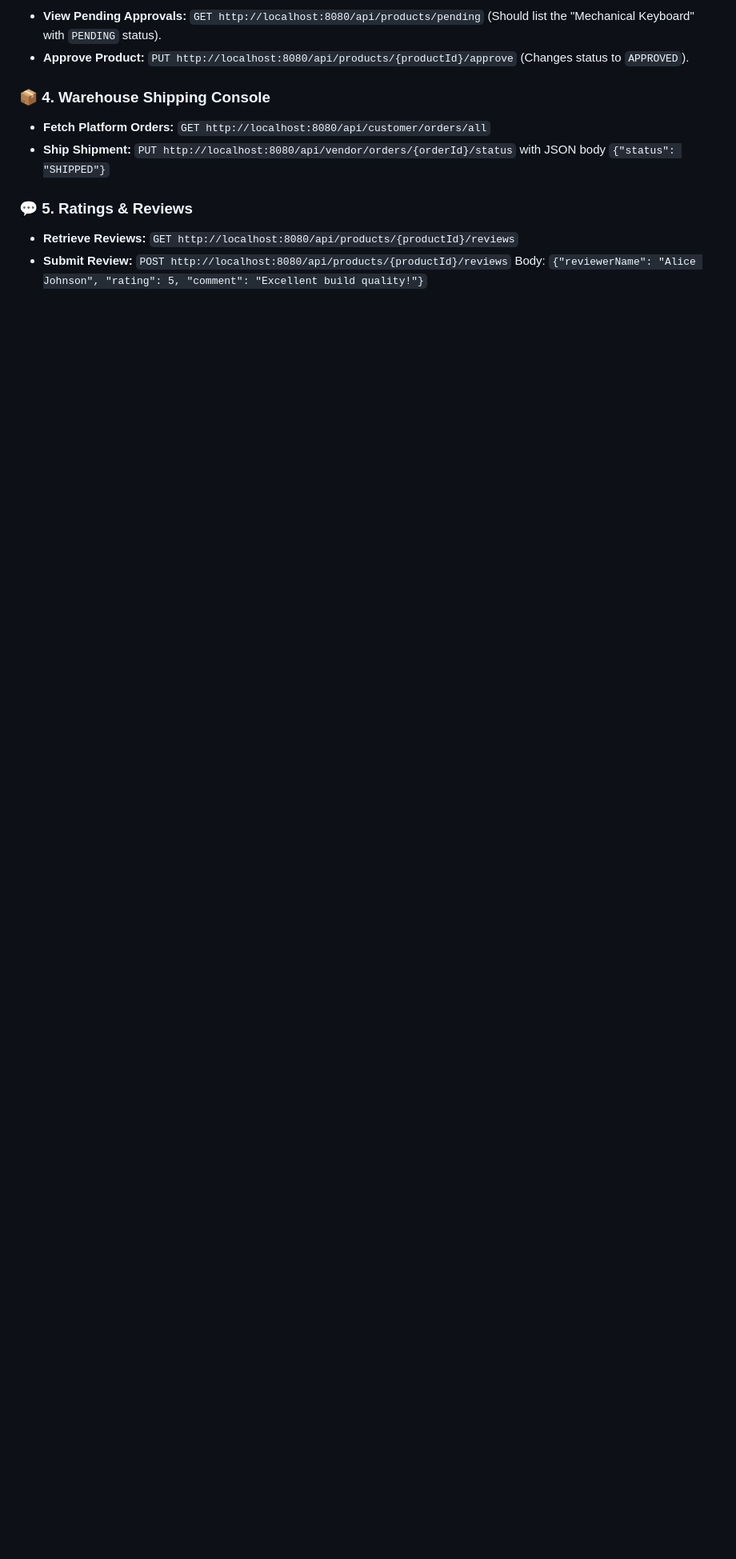
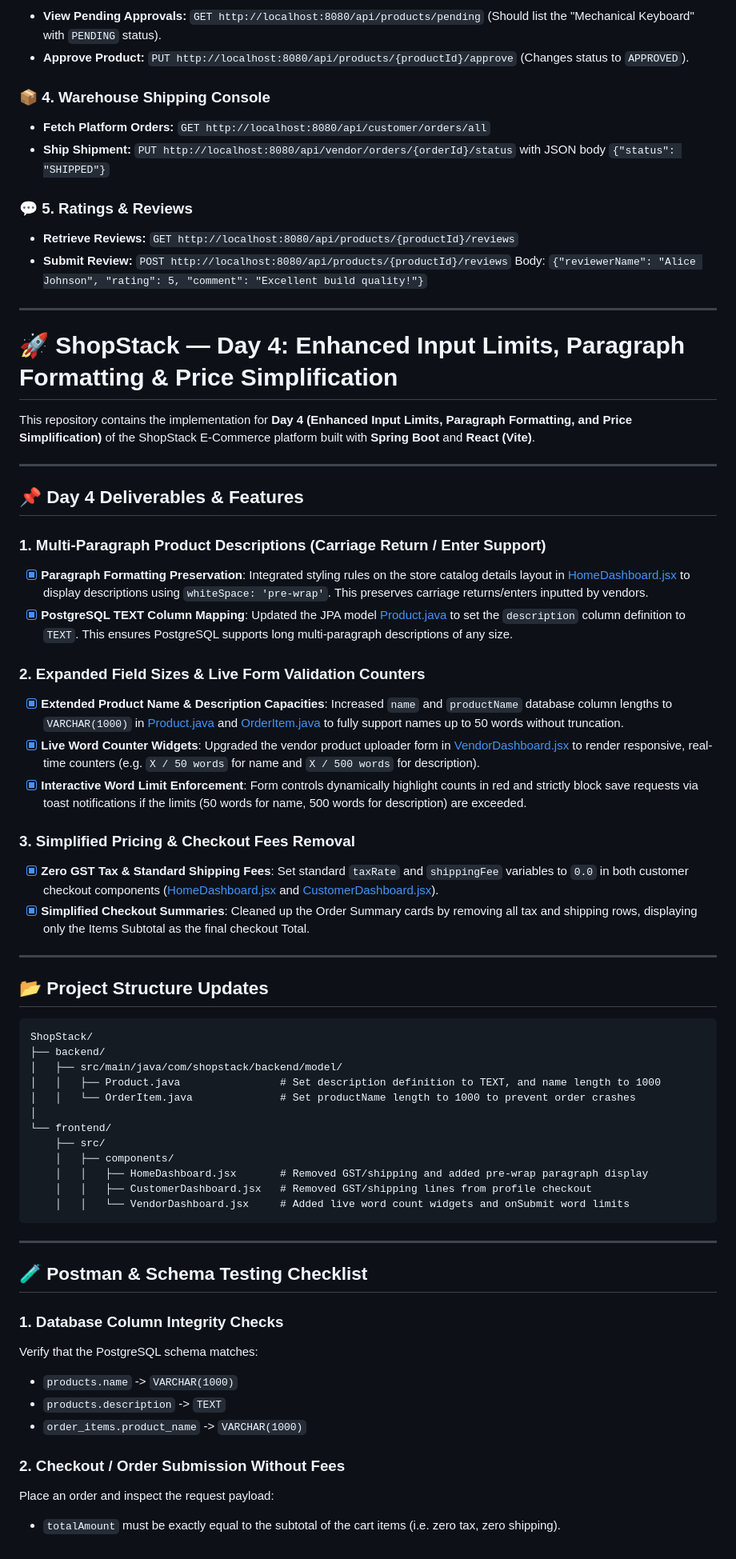
Before and after one commit to anirban0021/ShopStack--Enterprise-Multi-Vendor-E-Commerce-Platform, a Markdown page: README.md, the part around the change. Shown at 80% size. GitHub-like rendering; blank space fills up the shorter version.

Commit message:
Update README with Day 4 project features
Added detailed project updates and features for Day 4, including enhanced input limits, paragraph formatting, and simplified pricing.

````diff
--- a/README.md
+++ b/README.md
@@ -357,3 +357,59 @@ GET    | `/api/customer/orders/all`        | Warehouse staff: Retrieve all custo
 - **Retrieve Reviews:** `GET http://localhost:8080/api/products/{productId}/reviews`
 - **Submit Review:** `POST http://localhost:8080/api/products/{productId}/reviews`
   Body: `{"reviewerName": "Alice Johnson", "rating": 5, "comment": "Excellent build quality!"}`
+
+---
+
+# 🚀 ShopStack — Day 4: Enhanced Input Limits, Paragraph Formatting & Price Simplification
+
+This repository contains the implementation for **Day 4 (Enhanced Input Limits, Paragraph Formatting, and Price Simplification)** of the ShopStack E-Commerce platform built with **Spring Boot** and **React (Vite)**.
+
+---
+
+## 📌 Day 4 Deliverables & Features
+
+### 1. Multi-Paragraph Product Descriptions (Carriage Return / Enter Support)
+- [x] **Paragraph Formatting Preservation**: Integrated styling rules on the store catalog details layout in [HomeDashboard.jsx](file:///c:/Users/ASUS/Desktop/Infosys/ShopStack--Enterprise-Multi-Vendor-E-Commerce-Platform-main%28Copy%29/frontend/src/components/HomeDashboard.jsx) to display descriptions using `whiteSpace: 'pre-wrap'`. This preserves carriage returns/enters inputted by vendors.
+- [x] **PostgreSQL TEXT Column Mapping**: Updated the JPA model [Product.java](file:///c:/Users/ASUS/Desktop/Infosys/ShopStack--Enterprise-Multi-Vendor-E-Commerce-Platform-main%28Copy%29/backend/src/main/java/com/shopstack/backend/model/Product.java) to set the `description` column definition to `TEXT`. This ensures PostgreSQL supports long multi-paragraph descriptions of any size.
+
+### 2. Expanded Field Sizes & Live Form Validation Counters
+- [x] **Extended Product Name & Description Capacities**: Increased `name` and `productName` database column lengths to `VARCHAR(1000)` in [Product.java](file:///c:/Users/ASUS/Desktop/Infosys/ShopStack--Enterprise-Multi-Vendor-E-Commerce-Platform-main%28Copy%29/backend/src/main/java/com/shopstack/backend/model/Product.java) and [OrderItem.java](file:///c:/Users/ASUS/Desktop/Infosys/ShopStack--Enterprise-Multi-Vendor-E-Commerce-Platform-main%28Copy%29/backend/src/main/java/com/shopstack/backend/model/OrderItem.java) to fully support names up to 50 words without truncation.
+- [x] **Live Word Counter Widgets**: Upgraded the vendor product uploader form in [VendorDashboard.jsx](file:///c:/Users/ASUS/Desktop/Infosys/ShopStack--Enterprise-Multi-Vendor-E-Commerce-Platform-main%28Copy%29/frontend/src/components/VendorDashboard.jsx) to render responsive, real-time counters (e.g. `X / 50 words` for name and `X / 500 words` for description).
+- [x] **Interactive Word Limit Enforcement**: Form controls dynamically highlight counts in red and strictly block save requests via toast notifications if the limits (50 words for name, 500 words for description) are exceeded.
+
+### 3. Simplified Pricing & Checkout Fees Removal
+- [x] **Zero GST Tax & Standard Shipping Fees**: Set standard `taxRate` and `shippingFee` variables to `0.0` in both customer checkout components ([HomeDashboard.jsx](file:///c:/Users/ASUS/Desktop/Infosys/ShopStack--Enterprise-Multi-Vendor-E-Commerce-Platform-main%28Copy%29/frontend/src/components/HomeDashboard.jsx) and [CustomerDashboard.jsx](file:///c:/Users/ASUS/Desktop/Infosys/ShopStack--Enterprise-Multi-Vendor-E-Commerce-Platform-main%28Copy%29/frontend/src/components/CustomerDashboard.jsx)).
+- [x] **Simplified Checkout Summaries**: Cleaned up the Order Summary cards by removing all tax and shipping rows, displaying only the Items Subtotal as the final checkout Total.
+
+---
+
+## 📂 Project Structure Updates
+
+```text
+ShopStack/
+├── backend/
+│   ├── src/main/java/com/shopstack/backend/model/
+│   │   ├── Product.java                # Set description definition to TEXT, and name length to 1000
+│   │   └── OrderItem.java              # Set productName length to 1000 to prevent order crashes
+│
+└── frontend/
+    ├── src/
+    │   ├── components/
+    │   │   ├── HomeDashboard.jsx       # Removed GST/shipping and added pre-wrap paragraph display
+    │   │   ├── CustomerDashboard.jsx   # Removed GST/shipping lines from profile checkout
+    │   │   └── VendorDashboard.jsx     # Added live word count widgets and onSubmit word limits
+```
+
+---
+
+## 🧪 Postman & Schema Testing Checklist
+
+### 1. Database Column Integrity Checks
+Verify that the PostgreSQL schema matches:
+- `products.name` -> `VARCHAR(1000)`
+- `products.description` -> `TEXT`
+- `order_items.product_name` -> `VARCHAR(1000)`
+
+### 2. Checkout / Order Submission Without Fees
+Place an order and inspect the request payload:
+- `totalAmount` must be exactly equal to the subtotal of the cart items (i.e. zero tax, zero shipping).
````
